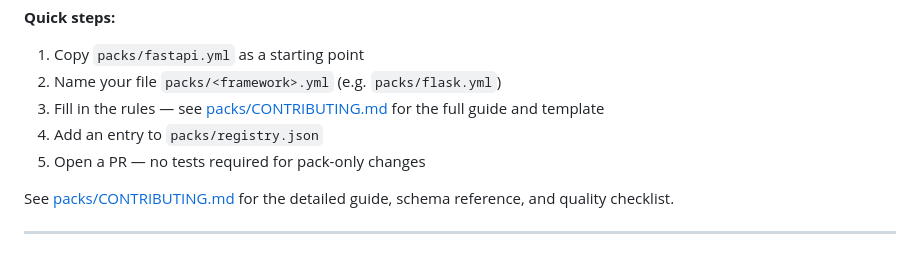
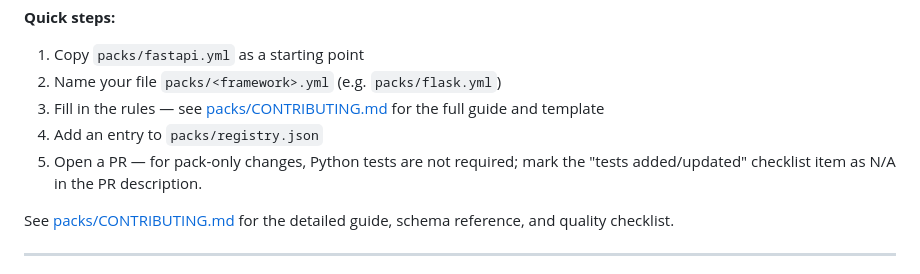
Before and after one commit to Kaushik13k/arklint, a Markdown page: CONTRIBUTING.md, the part around the change. GitHub-like rendering.

Commit message:
Update CONTRIBUTING.md
Co-authored-by: coderabbitai[bot] <136622811+coderabbitai[bot]@users.noreply.github.com>

```diff
--- a/CONTRIBUTING.md
+++ b/CONTRIBUTING.md
@@ -79,7 +79,7 @@ A pack is a `.yml` file in `packs/` that bundles related rules for a specific fr
 2. Name your file `packs/<framework>.yml` (e.g. `packs/flask.yml`)
 3. Fill in the rules — see [packs/CONTRIBUTING.md](packs/CONTRIBUTING.md) for the full guide and template
 4. Add an entry to `packs/registry.json`
-5. Open a PR — no tests required for pack-only changes
+5. Open a PR — for pack-only changes, Python tests are not required; mark the "tests added/updated" checklist item as N/A in the PR description.
 
 See [packs/CONTRIBUTING.md](packs/CONTRIBUTING.md) for the detailed guide, schema reference, and quality checklist.
 
```
